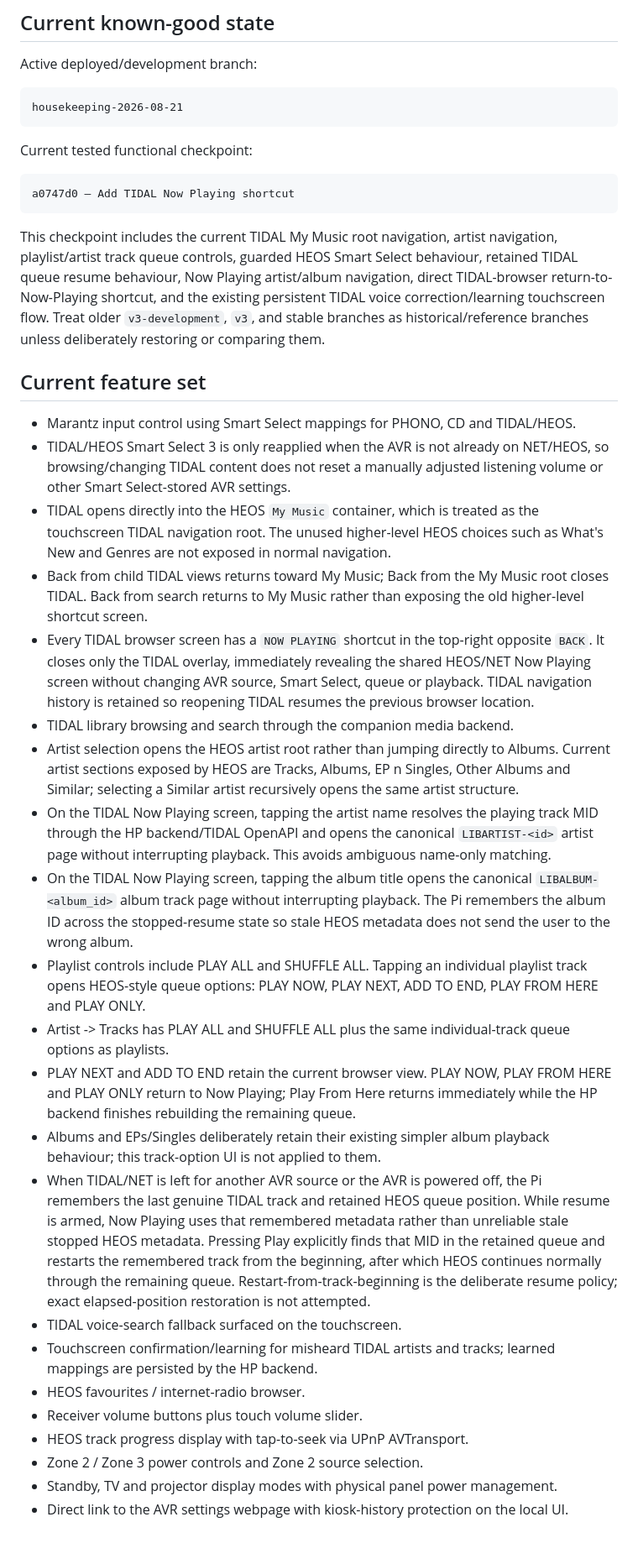
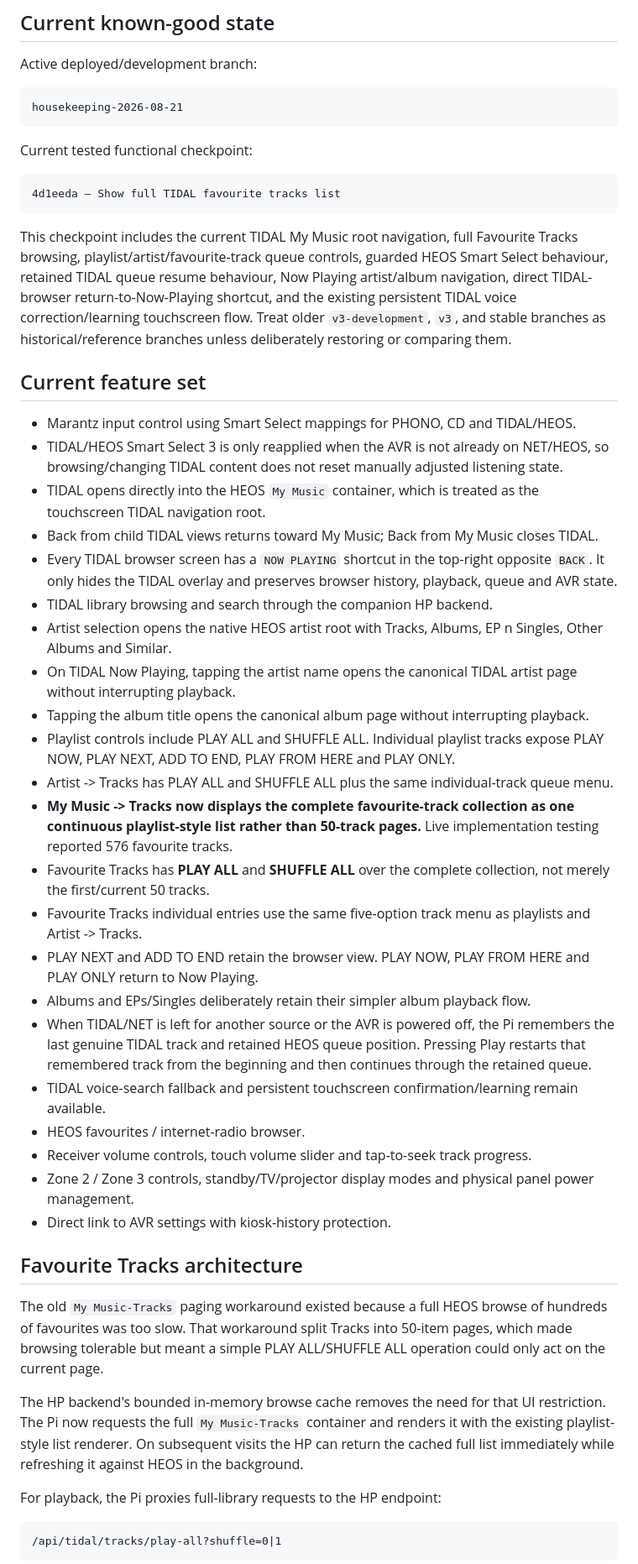
Before and after one commit to Gerry-Dollso/marantzPI, a Markdown page: README.md, the part around one of its changes. Shown at 84% size. Rendered like a GitHub page.

Commit message:
Document full TIDAL favourite tracks list

````diff
--- a/README.md
+++ b/README.md
@@ -13,32 +13,45 @@ housekeeping-2026-08-21
 Current tested functional checkpoint:
 
 ```text
-a0747d0 — Add TIDAL Now Playing shortcut
+4d1eeda — Show full TIDAL favourite tracks list
 ```
 
-This checkpoint includes the current TIDAL My Music root navigation, artist navigation, playlist/artist track queue controls, guarded HEOS Smart Select behaviour, retained TIDAL queue resume behaviour, Now Playing artist/album navigation, direct TIDAL-browser return-to-Now-Playing shortcut, and the existing persistent TIDAL voice correction/learning touchscreen flow. Treat older `v3-development`, `v3`, and stable branches as historical/reference branches unless deliberately restoring or comparing them.
+This checkpoint includes the current TIDAL My Music root navigation, full Favourite Tracks browsing, playlist/artist/favourite-track queue controls, guarded HEOS Smart Select behaviour, retained TIDAL queue resume behaviour, Now Playing artist/album navigation, direct TIDAL-browser return-to-Now-Playing shortcut, and the existing persistent TIDAL voice correction/learning touchscreen flow. Treat older `v3-development`, `v3`, and stable branches as historical/reference branches unless deliberately restoring or comparing them.
 
 ## Current feature set
 
 - Marantz input control using Smart Select mappings for PHONO, CD and TIDAL/HEOS.
-- TIDAL/HEOS Smart Select 3 is only reapplied when the AVR is not already on NET/HEOS, so browsing/changing TIDAL content does not reset a manually adjusted listening volume or other Smart Select-stored AVR settings.
-- TIDAL opens directly into the HEOS `My Music` container, which is treated as the touchscreen TIDAL navigation root. The unused higher-level HEOS choices such as What's New and Genres are not exposed in normal navigation.
-- Back from child TIDAL views returns toward My Music; Back from the My Music root closes TIDAL. Back from search returns to My Music rather than exposing the old higher-level shortcut screen.
-- Every TIDAL browser screen has a `NOW PLAYING` shortcut in the top-right opposite `BACK`. It closes only the TIDAL overlay, immediately revealing the shared HEOS/NET Now Playing screen without changing AVR source, Smart Select, queue or playback. TIDAL navigation history is retained so reopening TIDAL resumes the previous browser location.
-- TIDAL library browsing and search through the companion media backend.
-- Artist selection opens the HEOS artist root rather than jumping directly to Albums. Current artist sections exposed by HEOS are Tracks, Albums, EP n Singles, Other Albums and Similar; selecting a Similar artist recursively opens the same artist structure.
-- On the TIDAL Now Playing screen, tapping the artist name resolves the playing track MID through the HP backend/TIDAL OpenAPI and opens the canonical `LIBARTIST-<id>` artist page without interrupting playback. This avoids ambiguous name-only matching.
-- On the TIDAL Now Playing screen, tapping the album title opens the canonical `LIBALBUM-<album_id>` album track page without interrupting playback. The Pi remembers the album ID across the stopped-resume state so stale HEOS metadata does not send the user to the wrong album.
-- Playlist controls include PLAY ALL and SHUFFLE ALL. Tapping an individual playlist track opens HEOS-style queue options: PLAY NOW, PLAY NEXT, ADD TO END, PLAY FROM HERE and PLAY ONLY.
-- Artist -> Tracks has PLAY ALL and SHUFFLE ALL plus the same individual-track queue options as playlists.
-- PLAY NEXT and ADD TO END retain the current browser view. PLAY NOW, PLAY FROM HERE and PLAY ONLY return to Now Playing; Play From Here returns immediately while the HP backend finishes rebuilding the remaining queue.
-- Albums and EPs/Singles deliberately retain their existing simpler album playback behaviour; this track-option UI is not applied to them.
-- When TIDAL/NET is left for another AVR source or the AVR is powered off, the Pi remembers the last genuine TIDAL track and retained HEOS queue position. While resume is armed, Now Playing uses that remembered metadata rather than unreliable stale stopped HEOS metadata. Pressing Play explicitly finds that MID in the retained queue and restarts the remembered track from the beginning, after which HEOS continues normally through the remaining queue. Restart-from-track-beginning is the deliberate resume policy; exact elapsed-position restoration is not attempted.
-- TIDAL voice-search fallback surfaced on the touchscreen.
-- Touchscreen confirmation/learning for misheard TIDAL artists and tracks; learned mappings are persisted by the HP backend.
+- TIDAL/HEOS Smart Select 3 is only reapplied when the AVR is not already on NET/HEOS, so browsing/changing TIDAL content does not reset manually adjusted listening state.
+- TIDAL opens directly into the HEOS `My Music` container, which is treated as the touchscreen TIDAL navigation root.
+- Back from child TIDAL views returns toward My Music; Back from My Music closes TIDAL.
+- Every TIDAL browser screen has a `NOW PLAYING` shortcut in the top-right opposite `BACK`. It only hides the TIDAL overlay and preserves browser history, playback, queue and AVR state.
+- TIDAL library browsing and search through the companion HP backend.
+- Artist selection opens the native HEOS artist root with Tracks, Albums, EP n Singles, Other Albums and Similar.
+- On TIDAL Now Playing, tapping the artist name opens the canonical TIDAL artist page without interrupting playback.
+- Tapping the album title opens the canonical album page without interrupting playback.
+- Playlist controls include PLAY ALL and SHUFFLE ALL. Individual playlist tracks expose PLAY NOW, PLAY NEXT, ADD TO END, PLAY FROM HERE and PLAY ONLY.
+- Artist -> Tracks has PLAY ALL and SHUFFLE ALL plus the same individual-track queue menu.
+- **My Music -> Tracks now displays the complete favourite-track collection as one continuous playlist-style list rather than 50-track pages.** Live implementation testing reported 576 favourite tracks.
+- Favourite Tracks has **PLAY ALL** and **SHUFFLE ALL** over the complete collection, not merely the first/current 50 tracks.
+- Favourite Tracks individual entries use the same five-option track menu as playlists and Artist -> Tracks.
+- PLAY NEXT and ADD TO END retain the browser view. PLAY NOW, PLAY FROM HERE and PLAY ONLY return to Now Playing.
+- Albums and EPs/Singles deliberately retain their simpler album playback flow.
+- When TIDAL/NET is left for another source or the AVR is powered off, the Pi remembers the last genuine TIDAL track and retained HEOS queue position. Pressing Play restarts that remembered track from the beginning and then continues through the retained queue.
+- TIDAL voice-search fallback and persistent touchscreen confirmation/learning remain available.
 - HEOS favourites / internet-radio browser.
-- Receiver volume buttons plus touch volume slider.
-- HEOS track progress display with tap-to-seek via UPnP AVTransport.
-- Zone 2 / Zone 3 power controls and Zone 2 source selection.
-- Standby, TV and projector display modes with physical panel power management.
-- Direct link to the AVR settings webpage with kiosk-history protection on the local UI.
+- Receiver volume controls, touch volume slider and tap-to-seek track progress.
+- Zone 2 / Zone 3 controls, standby/TV/projector display modes and physical panel power management.
+- Direct link to AVR settings with kiosk-history protection.
+
+## Favourite Tracks architecture
+
+The old `My Music-Tracks` paging workaround existed because a full HEOS browse of hundreds of favourites was too slow. That workaround split Tracks into 50-item pages, which made browsing tolerable but meant a simple PLAY ALL/SHUFFLE ALL operation could only act on the current page.
+
+The HP backend's bounded in-memory browse cache removes the need for that UI restriction. The Pi now requests the full `My Music-Tracks` container and renders it with the existing playlist-style list renderer. On subsequent visits the HP can return the cached full list immediately while refreshing it against HEOS in the background.
+
+For playback, the Pi proxies full-library requests to the HP endpoint:
+
+```text
+/api/tidal/tracks/play-all?shuffle=0|1
+```
+
````
Also changed, not shown: other parts of README.md (+21 -14 lines).
